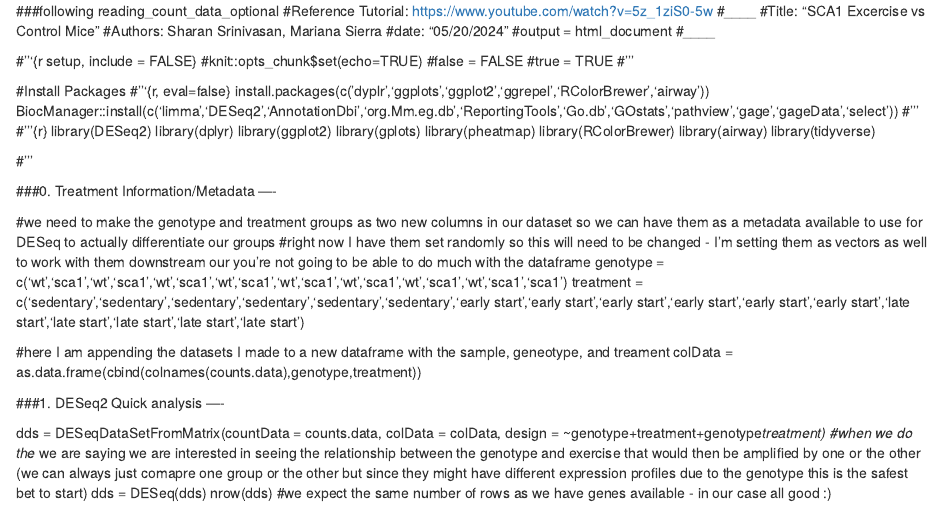
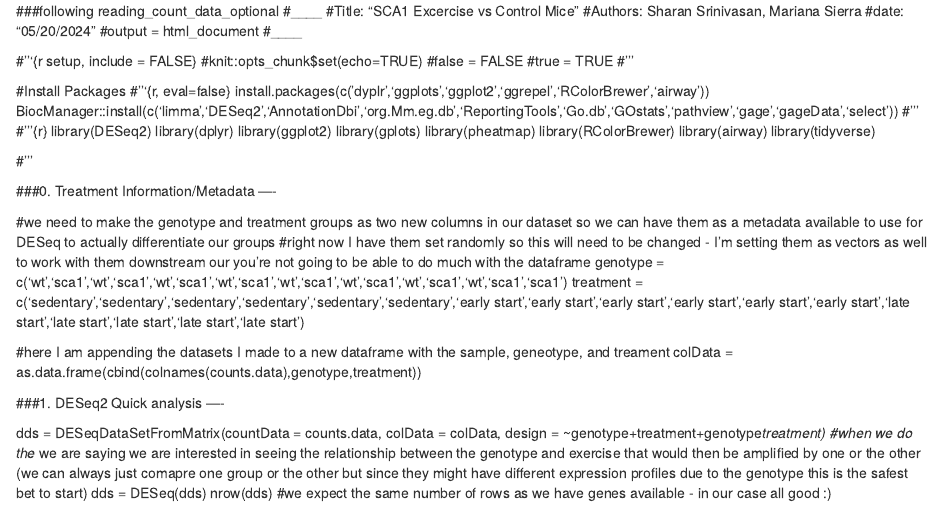
Before and after one commit to MarianaSierraNeuro/Srinivasan_bulk_RNA_seq, an R Markdown document (Differentially_Expressed_Genes/"logs"/20240522_DESeq_quick_analysis_optional.rmd): the page in a window 1100 px wide, from its top. Rendered offline with R 4.5, knitr and Pandoc, with nearby package versions.

Commit message:
Update 20240522_DESeq_quick_analysis_optional.rmd

```diff
--- a/Differentially_Expressed_Genes/"logs"/20240522_DESeq_quick_analysis_optional.rmd
+++ b/Differentially_Expressed_Genes/"logs"/20240522_DESeq_quick_analysis_optional.rmd
@@ -1,5 +1,4 @@
 ###following reading_count_data_optional
-#Reference Tutorial: https://www.youtube.com/watch?v=5z_1ziS0-5w
 #____
 #Title: "SCA1 Excercise vs Control Mice"
 #Authors: Sharan Srinivasan, Mariana Sierra
```
